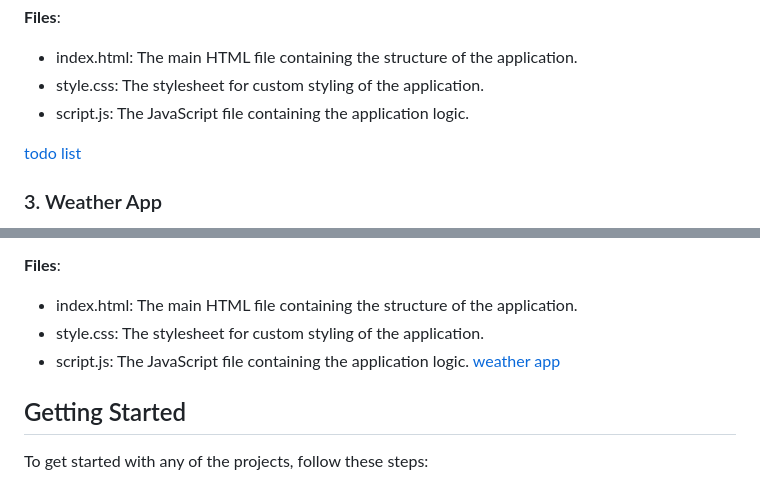
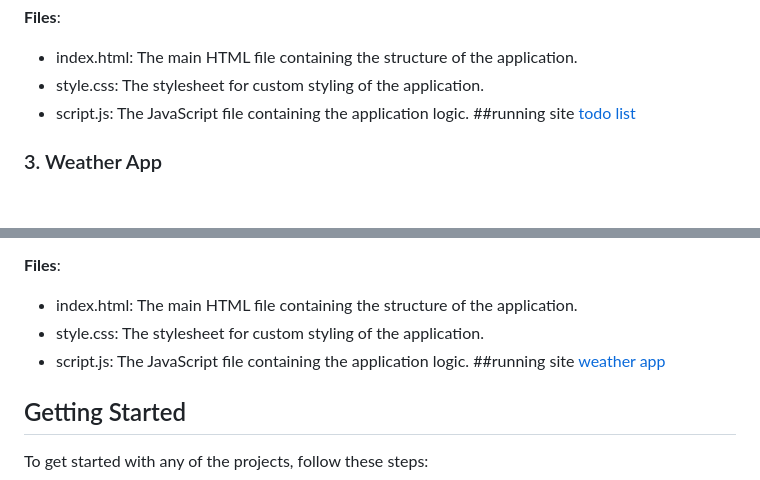
Before and after one commit to newworldhost/hackathon, a Markdown page: readme.md, 2 parts joined by grey strips. GitHub-like rendering; blank space fills up the shorter version.

```diff
--- a/readme.md
+++ b/readme.md
@@ -38,7 +38,7 @@ Welcome to our group projects repository! This repository contains three excitin
 - index.html: The main HTML file containing the structure of the application.
 - style.css: The stylesheet for custom styling of the application.
 - script.js: The JavaScript file containing the application logic.
-
+##running site
 [todo list](https://newworldhost.github.io/hackathon/kabs/index.html)
 
 ### 3. Weather App
@@ -54,6 +54,7 @@ Welcome to our group projects repository! This repository contains three excitin
 - index.html: The main HTML file containing the structure of the application.
 - style.css: The stylesheet for custom styling of the application.
 - script.js: The JavaScript file containing the application logic.
+  ##running site
   [weather app](https://newworldhost.github.io/hackathon/jack/index.html)
 
 ## Getting Started
```
Also changed, not shown: other parts of readme.md (+1 -1 lines).
